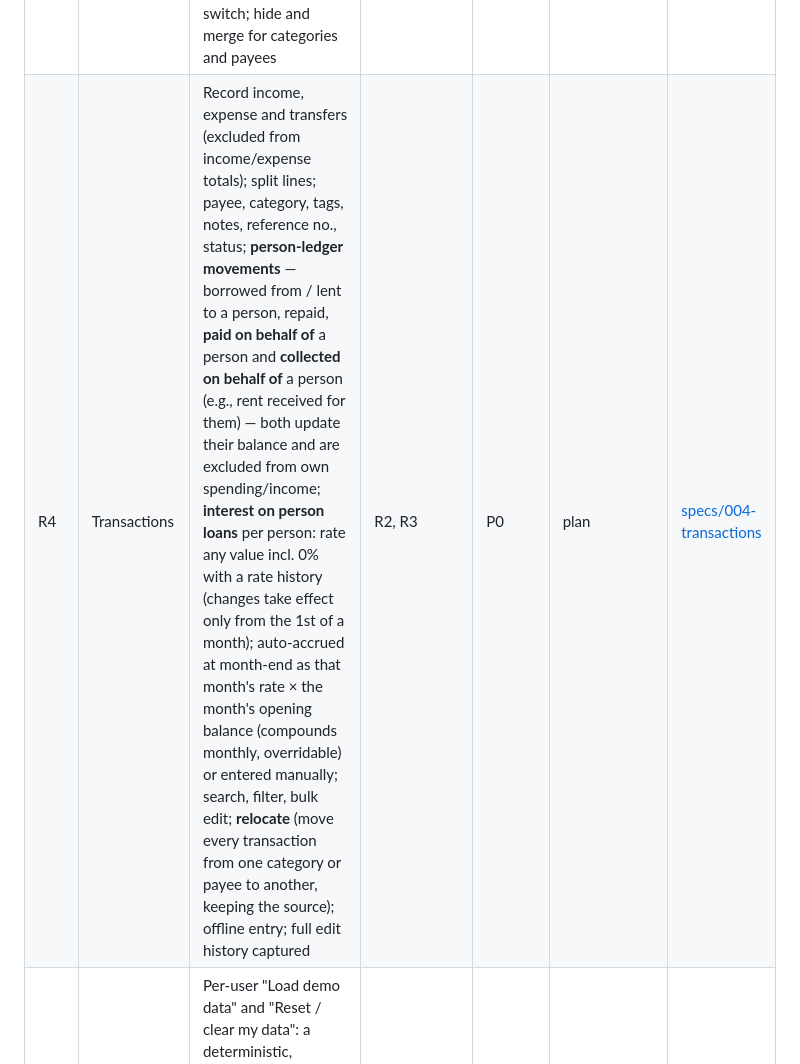
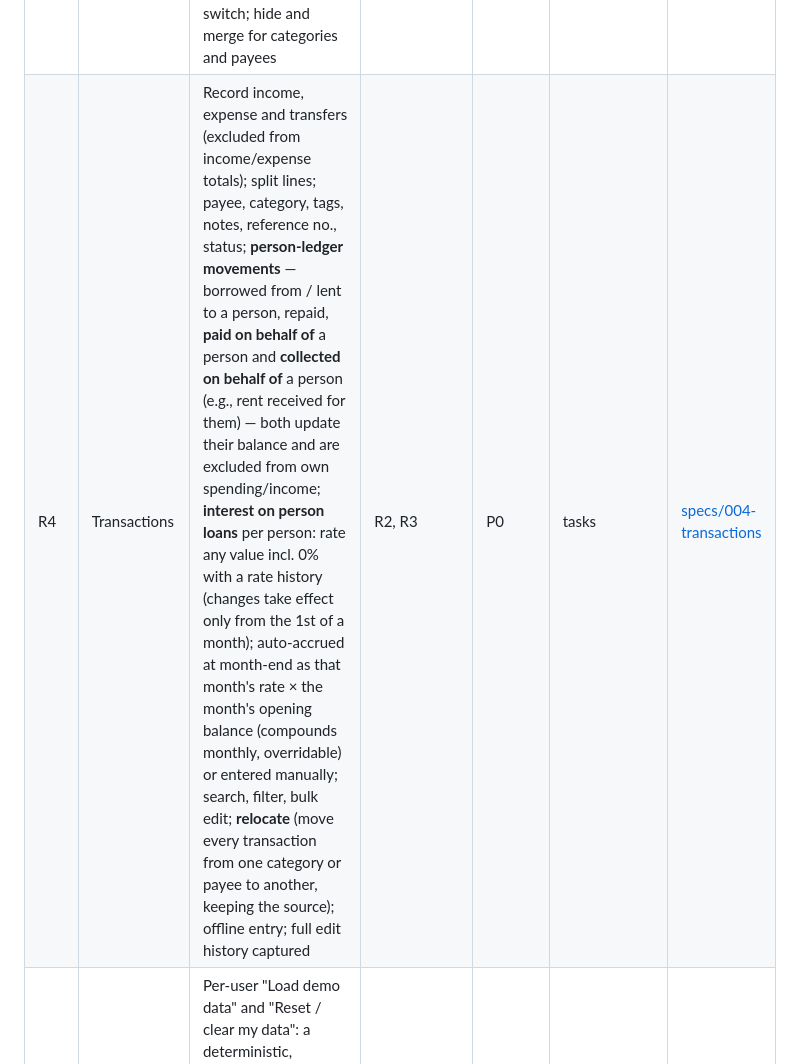
Before and after one commit to ananthcode/FinanceTracker, a Markdown page: ROADMAP.md, the part around the change. Rendered like a GitHub page.

Commit message:
docs(r4): tasks (60; Android client deferred)
Co-Authored-By: Claude Opus 5.5 <noreply@anthropic.com>

```diff
--- a/ROADMAP.md
+++ b/ROADMAP.md
@@ -17,7 +17,7 @@ project — the existing app stays in daily use until then.
 | R1 | Identity, access & app shell | Invite-only sign-up (single owner-admin manages invites), Google + email/password sign-in, per-user private data, user preferences (base currency, Indian number format, date format, Apr–Mar FY), app lock (PIN / fingerprint) and hide-balances mode, on web + Android shells | — | P0 | implementing | [specs/001-identity-access-shell](specs/001-identity-access-shell/spec.md) |
 | R2 | Accounts & balances | Create/edit/archive accounts (bank, cash, credit card, wallet) with opening balance, grouping, colour/icon/order; live balances and net-worth summary; **first data synced offline-first** | R1 | P0 | done on web, 2026-10-27 (the Android client — Story 5, T059–T063 — is deferred to the Android phase) | [specs/002-accounts-balances](specs/002-accounts-balances/spec.md) |
 | R3 | Categories, tags & payees | Unlimited nested categories (seeded with sensible Indian defaults), free-form tags, payees with default category & notes; payees are either **businesses or people**; **person payees carry a running ledger balance** ("I owe them" / "they owe me") with an opening balance and an optional "include in net worth" switch; hide and merge for categories and payees | R1 | P0 | done on web, 2026-10-31 (the Android client — Story 6, T070–T072 — is deferred to the Android phase) | [specs/003-categories-tags-payees](specs/003-categories-tags-payees/spec.md) |
-| R4 | Transactions | Record income, expense and transfers (excluded from income/expense totals); split lines; payee, category, tags, notes, reference no., status; **person-ledger movements** — borrowed from / lent to a person, repaid, **paid on behalf of** a person and **collected on behalf of** a person (e.g., rent received for them) — both update their balance and are excluded from own spending/income; **interest on person loans** per person: rate any value incl. 0% with a rate history (changes take effect only from the 1st of a month); auto-accrued at month-end as that month's rate × the month's opening balance (compounds monthly, overridable) or entered manually; search, filter, bulk edit; **relocate** (move every transaction from one category or payee to another, keeping the source); offline entry; full edit history captured | R2, R3 | P0 | plan | [specs/004-transactions](specs/004-transactions/spec.md) |
+| R4 | Transactions | Record income, expense and transfers (excluded from income/expense totals); split lines; payee, category, tags, notes, reference no., status; **person-ledger movements** — borrowed from / lent to a person, repaid, **paid on behalf of** a person and **collected on behalf of** a person (e.g., rent received for them) — both update their balance and are excluded from own spending/income; **interest on person loans** per person: rate any value incl. 0% with a rate history (changes take effect only from the 1st of a month); auto-accrued at month-end as that month's rate × the month's opening balance (compounds monthly, overridable) or entered manually; search, filter, bulk edit; **relocate** (move every transaction from one category or payee to another, keeping the source); offline entry; full edit history captured | R2, R3 | P0 | tasks | [specs/004-transactions](specs/004-transactions/spec.md) |
 | R5 | Demo data | Per-user "Load demo data" and "Reset / clear my data": a deterministic, synthetic Indian household with ~2 years of history across all Phase 1 account types, nested categories, payees, tags, splits and transfers — rich enough to exercise every screen and chart | R2, R3, R4 | P0 | todo | |
 | R6 | Dashboard, drill-down reports & person statements | Home dashboard (net worth, this month's income/expense, safe-to-spend buffer) and interactive charts drilling category → sub-category → payee → transactions; income vs expense trend; **person statement** for any date range — opening balance, each movement with type label, signed amount and running balance, closing balance ("You owe X" / "X owes you"); sign direction set per person; **share as PNG image or PDF** (Android share sheet, web download) | R4 (R5 for realistic data) | P0 | todo | |
 | R7 | Monthly payment plan | One-screen monthly plan of all planned obligations (EMIs, card bills, rent, fees…) with planned amount, due date and Paid / Due / Overdue status; per-item frequency (monthly, every N months, yearly, one-off) and variable amounts; ad-hoc items for a single month; "Pay" creates a pre-filled transaction or links an existing one; totals (planned / paid / still to pay); cash needed vs available balance per account; unpaid items carried forward as overdue; comparison with last month; **"Money owed to / by people" panel** from person ledgers (bank-loan outstanding added in Phase 3) | R2, R3, R4 (R5 for demo plan) | P0 | todo | |
```
Also changed, not shown: specs/004-transactions/tasks.md (added, +140 -0 lines).
